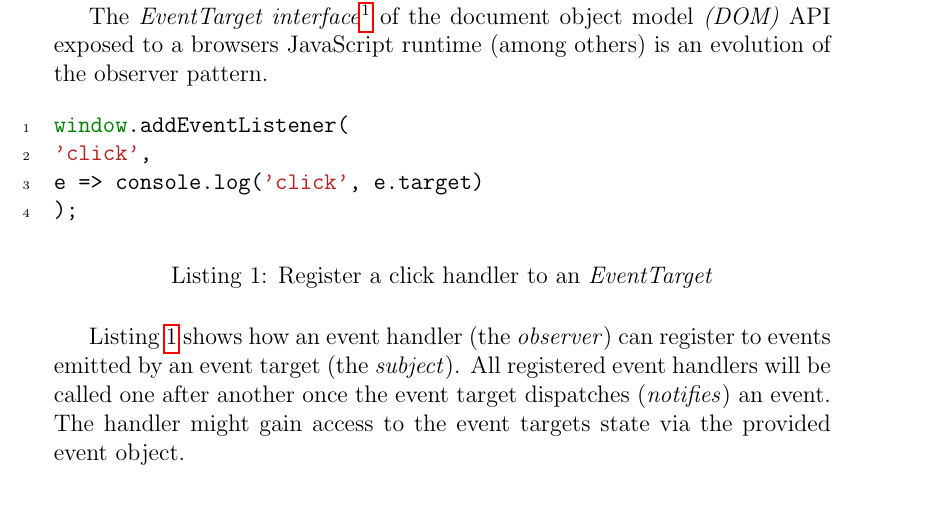
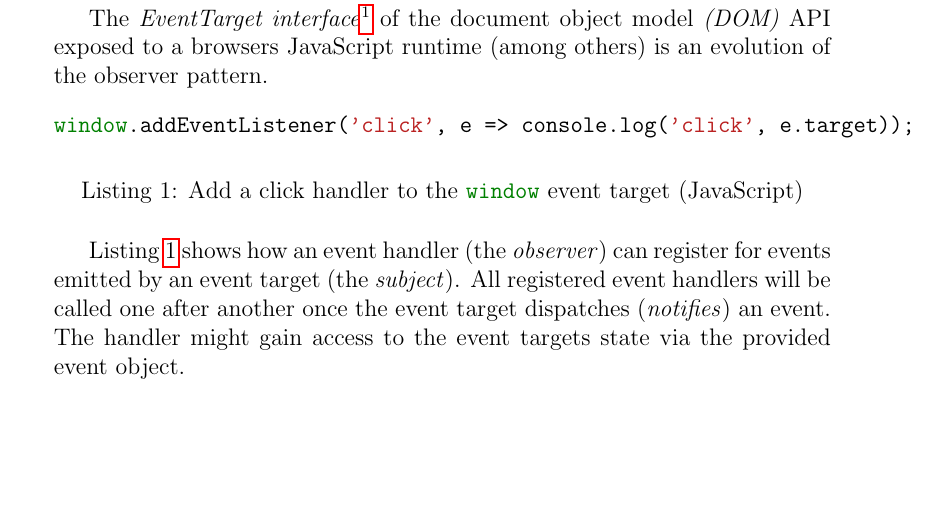
Before and after one commit to swissmanu/mse-seminar-design-sciences-and-empirical-software-engineering, a LaTeX document (index.tex): part of page 3 of 5 before the commit and part of page 3 of 4 after it, cut so that both start at the same text, the shorter picture padded with empty space. Compiled offline with pdfLaTeX.

Commit message:
Break Line Snippets

```diff
--- a/index.tex
+++ b/index.tex
@@ -3,9 +3,10 @@
 \usepackage{hyperref}
 \usepackage{minted}
 
+\setminted{autogobble=true, tabsize=2, linenos=true, frame=single, breaklines=true}
+
 \newcommand{\version}{v0.1}
 
-\setminted{autogobble=true, tabsize=2, linenos=true}
 
 \begin{document}
 \begin{centering}
@@ -82,17 +83,12 @@ The observer pattern \cite{gamma1995design} defines an interface where \emph{obs
 The \emph{EventTarget interface}\footnote{\url{https://dom.spec.whatwg.org/\#interface-eventtarget}} of the document object model \emph{(DOM)} API exposed to a browsers JavaScript runtime (among others) is an evolution of the observer pattern.
 
 \begin{listing}[H]
-	\begin{minted}{JavaScript}
-		window.addEventListener(
-		'click',
-		e => console.log('click', e.target)
-		);
-	\end{minted}
-	\caption{Register a click handler to an \emph{EventTarget}}
+	\mint{JavaScript}{window.addEventListener('click', e => console.log('click', e.target));}
+	\caption{Add a click handler to the \mintinline{JavaScript}{window} event target (JavaScript)}
 	\label{lst:eventtarget}
 \end{listing}
 
-Listing \ref{lst:eventtarget} shows how an event handler (the \emph{observer}) can register to events emitted by an event target (the \emph{subject}). All registered event handlers will be called one after another once the event target dispatches (\emph{notifies}) an event. The handler might gain access to the event targets state via the provided event object.
+Listing \ref{lst:eventtarget} shows how an event handler (the \emph{observer}) can register for events emitted by an event target (the \emph{subject}). All registered event handlers will be called one after another once the event target dispatches (\emph{notifies}) an event. The handler might gain access to the event targets state via the provided event object.
 
 
 \section{Artifact Review}
```
